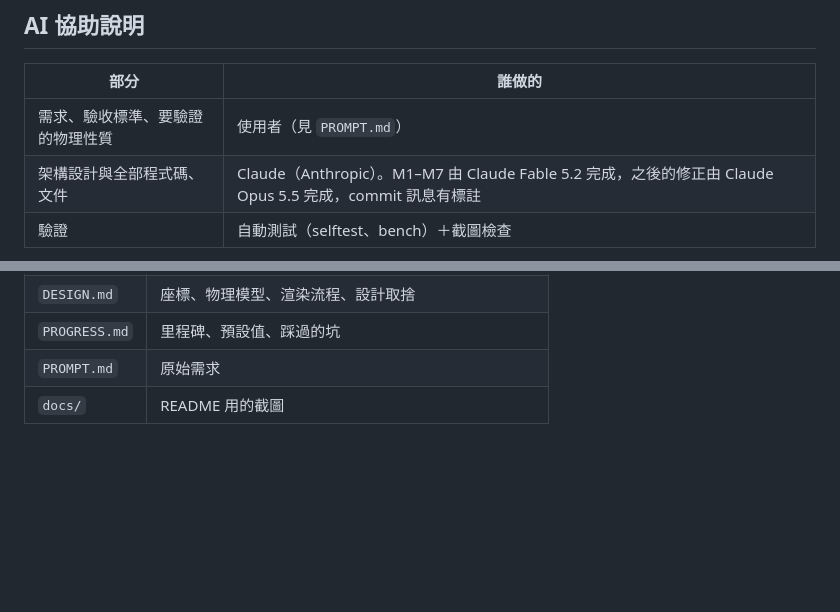
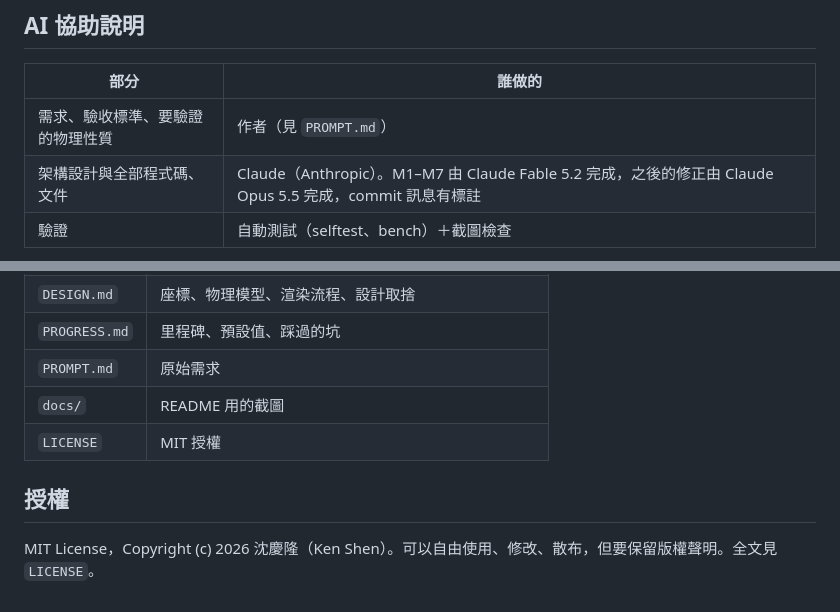
Before and after one commit to a65041230/webgpu-gaussian-plume, a Markdown page: README.md, 2 parts joined by grey strips. GitHub-like rendering; blank space fills up the shorter version.

```diff
--- a/README.md
+++ b/README.md
@@ -99,7 +118,7 @@ JavaScript（雙精度）先算出每段下風距離的 σ 和浮升高度，存
 
 | 部分 | 誰做的 |
 |---|---|
-| 需求、驗收標準、要驗證的物理性質 | 使用者（見 `PROMPT.md`） |
+| 需求、驗收標準、要驗證的物理性質 | 作者（見 `PROMPT.md`） |
 | 架構設計與全部程式碼、文件 | Claude（Anthropic）。M1–M7 由 Claude Fable 5.2 完成，之後的修正由 Claude Opus 5.5 完成，commit 訊息有標註 |
 | 驗證 | 自動測試（selftest、bench）＋截圖檢查 |
 
@@ -118,3 +137,8 @@ JavaScript（雙精度）先算出每段下風距離的 σ 和浮升高度，存
 | `PROGRESS.md` | 里程碑、預設值、踩過的坑 |
 | `PROMPT.md` | 原始需求 |
 | `docs/` | README 用的截圖 |
+| `LICENSE` | MIT 授權 |
+
+## 授權
+
+MIT License，Copyright (c) 2026 沈慶隆（Ken Shen）。可以自由使用、修改、散布，但要保留版權聲明。全文見 `LICENSE`。
```
Also changed, not shown: other parts of README.md (+21 -2 lines), DESIGN.md (+1 -1 lines), PROGRESS.md (+1 -1 lines), docs/shot-analysis.jpg, docs/shot-sunset.jpg, 3 other files.
